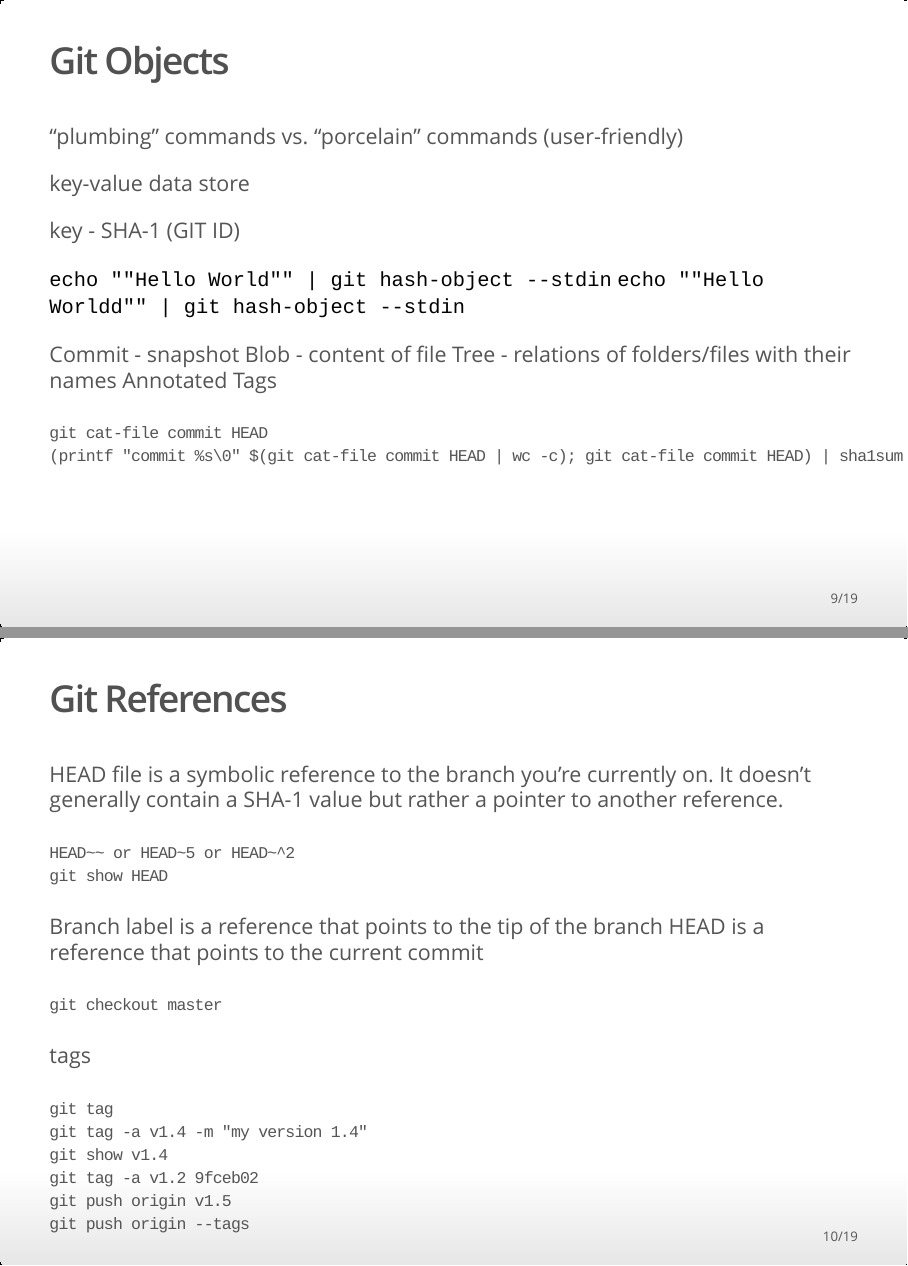
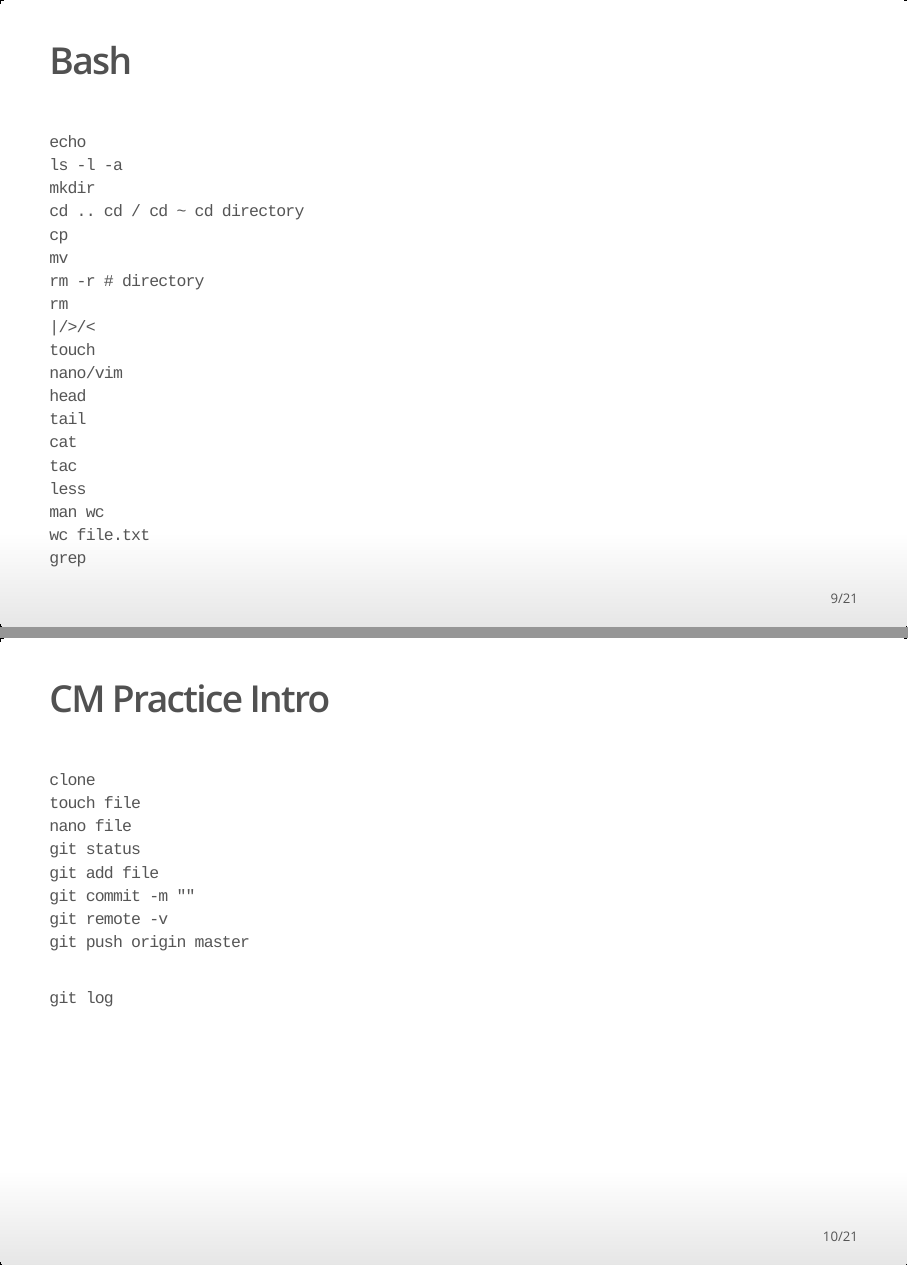
Before and after one commit to Polkas/Git_Intro, an R Markdown document (Git_Intro.Rmd): pages 9 and 10 of 19 before the commit and pages 9 and 10 of 21 after it, joined at a grey line. The pictures show the output file Git_Intro.html that the author committed with the source, opened offline.

Commit message:
Bash and fix small errors

````diff
--- a/Git_Intro.Rmd
+++ b/Git_Intro.Rmd
@@ -79,3 +83,43 @@ call down if you your pull request is meaningless - receiver will should see tha
+## Bash
+
+```
+echo
+ls -l -a
+mkdir
+cd .. cd / cd ~ cd directory
+cp
+mv
+rm -r # directory
+rm
+|/>/<
+touch
+nano/vim
+head
+tail
+cat
+tac
+less
+man wc
+wc file.txt
+grep
+```
+
+## CM Practice Intro
+
+```
+clone
+touch file
+nano file
+git status
+git add file
+git commit -m ""
+git remote -v
+git push origin master
+```
+
+```
+git log
+```
 
 ## Git Objects
 
````
Also changed, not shown: Git_Intro.html, Git_Intro.pdf, png/Locations.png (added), png/Locations_small.png (added), Git_Intro.Rmd (8 more changed lines).
